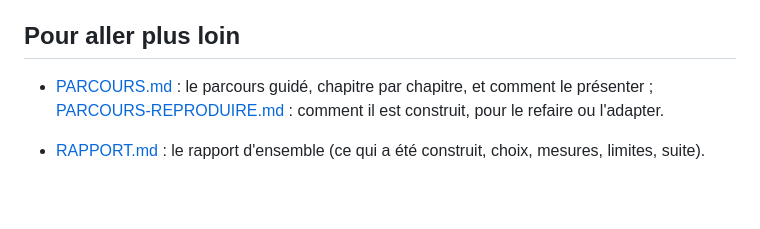
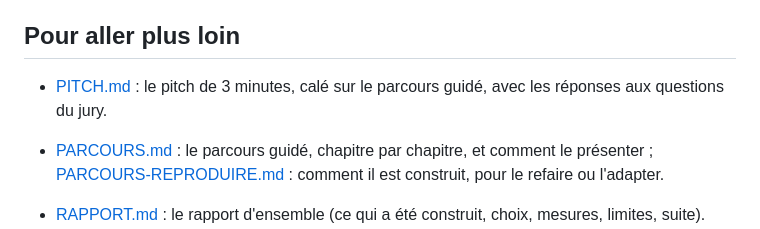
Before and after one commit to achansel/HackathonScreenpipe, a Markdown page: teamstore/README.md, the part around the change. GitHub-like rendering; blank space fills up the shorter version.

Commit message:
teamstore: PITCH.md, the 3-minute pitch synced with the guided tour, with jury answers
Co-Authored-By: Claude Opus 5.5 <noreply@anthropic.com>

```diff
--- a/teamstore/README.md
+++ b/teamstore/README.md
@@ -273,6 +273,7 @@ Dans `teamstore/.data/`, ignoré par git.
 
 ## Pour aller plus loin
 
+- [PITCH.md](PITCH.md) : le pitch de 3 minutes, calé sur le parcours guidé, avec les réponses aux questions du jury.
 - [PARCOURS.md](PARCOURS.md) : le parcours guidé, chapitre par chapitre, et comment le présenter ; [PARCOURS-REPRODUIRE.md](PARCOURS-REPRODUIRE.md) : comment il est construit, pour le refaire ou l'adapter.
 - [RAPPORT.md](RAPPORT.md) : le rapport d'ensemble (ce qui a été construit, choix, mesures, limites, suite).
 
```
Also changed, not shown: teamstore/PITCH.md (added, +47 -0 lines).
